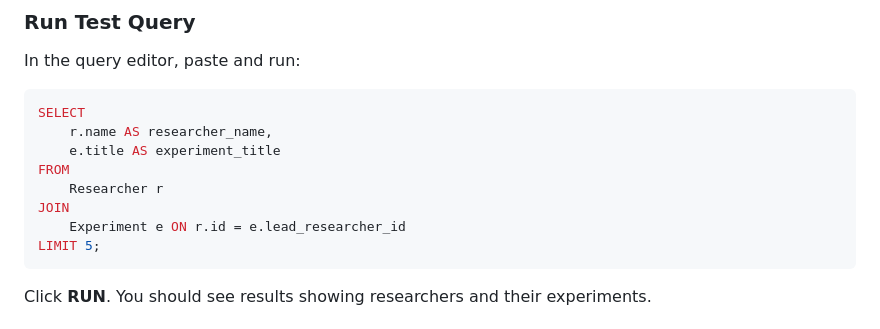
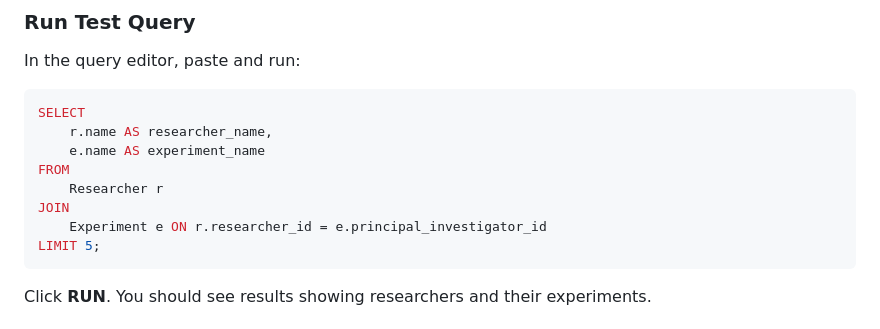
Before and after one commit to GDG-PVD/neurohub-workshop, a Markdown page: docs/DETAILED_SETUP_GUIDE.md, the part around the change. Drawn GitHub-style.

Commit message:
fix: Correct column names in Spanner test query

````diff
--- a/docs/DETAILED_SETUP_GUIDE.md
+++ b/docs/DETAILED_SETUP_GUIDE.md
@@ -426,11 +426,11 @@ In the query editor, paste and run:
 ```sql
 SELECT
     r.name AS researcher_name,
-    e.title AS experiment_title
+    e.name AS experiment_name
 FROM
     Researcher r
 JOIN
-    Experiment e ON r.id = e.lead_researcher_id
+    Experiment e ON r.researcher_id = e.principal_investigator_id
 LIMIT 5;
 ```
 
````
